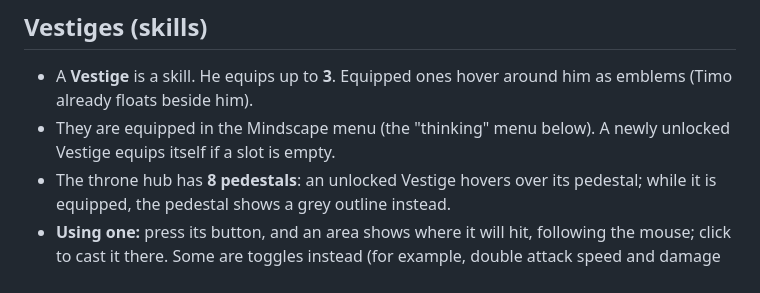
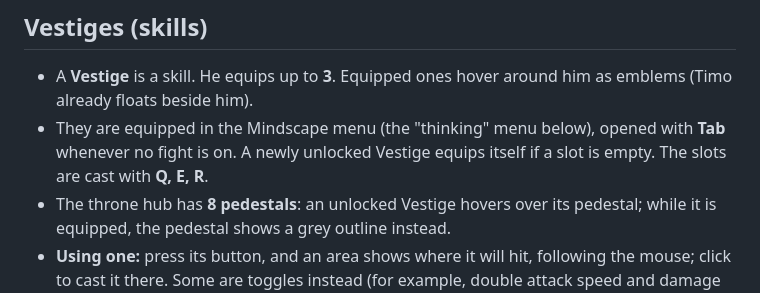
Before and after one commit to okitsdrew/Swimply, a Markdown page: DESIGN.md, the part around the change. Drawn GitHub-style.

Commit message:
DESIGN: Vestige keys (Q E R) and Tab for the Mindscape menu
Co-Authored-By: Claude Opus 5.5 (1M context) <noreply@anthropic.com>

```diff
--- a/DESIGN.md
+++ b/DESIGN.md
@@ -18,7 +18,7 @@ All numbers in config are test values and will change.
 ## Vestiges (skills)
 
 - A **Vestige** is a skill. He equips up to **3**. Equipped ones hover around him as emblems (Timo already floats beside him).
-- They are equipped in the Mindscape menu (the "thinking" menu below). A newly unlocked Vestige equips itself if a slot is empty.
+- They are equipped in the Mindscape menu (the "thinking" menu below), opened with **Tab** whenever no fight is on. A newly unlocked Vestige equips itself if a slot is empty. The slots are cast with **Q, E, R**.
 - The throne hub has **8 pedestals**: an unlocked Vestige hovers over its pedestal; while it is equipped, the pedestal shows a grey outline instead.
 - **Using one:** press its button, and an area shows where it will hit, following the mouse; click to cast it there. Some are toggles instead (for example, double attack speed and damage for 10 seconds).
 - Skills come before the bosses, so he has them in the boss fights. Made from scratch, not ported from Heaven.
```
